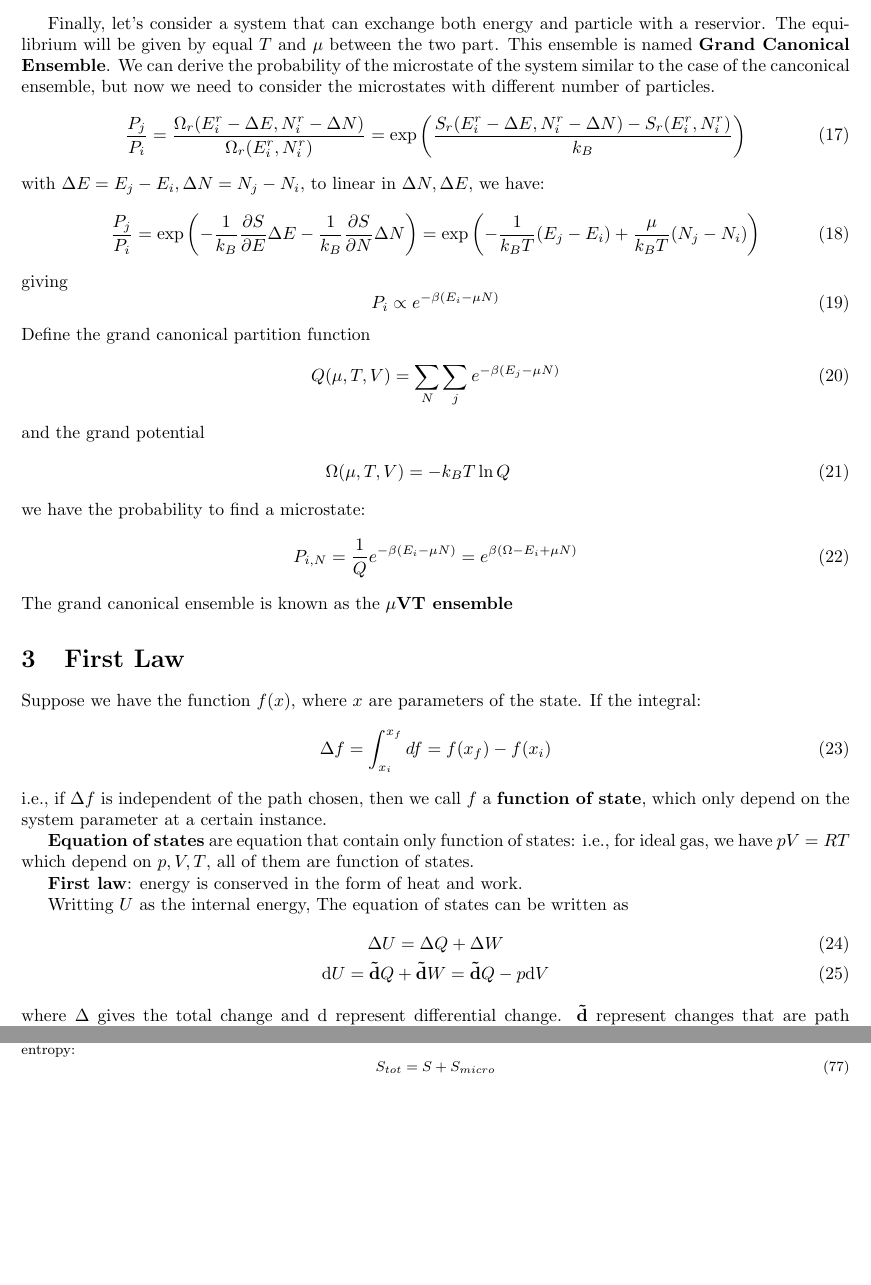
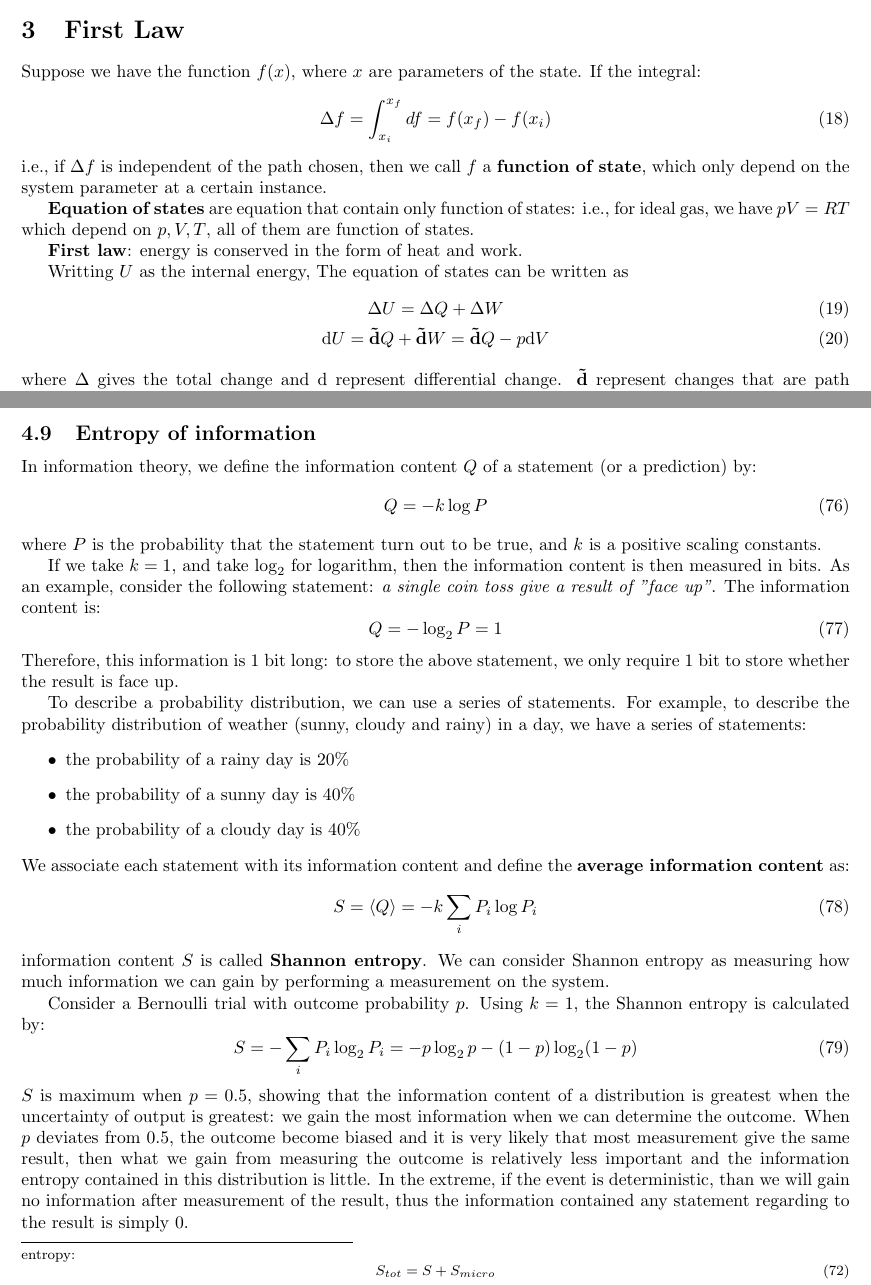
Before and after one commit to whzhangg/notes, a LaTeX document (statistic/part1.tex): two parts of pages 5 and 11 of 26, joined at a grey line, cut at the place of the change, the shorter picture padded with empty space. Compiled offline with pdfLaTeX.

Commit message:
added information entropy

```diff
--- a/statistic/part1.tex
+++ b/statistic/part1.tex
@@ -184,37 +189,37 @@ The probability of finding a given microstate of the system is then
 To specific a canconical potential, we need to specify $V, N, T$, therefore, canonical potential
 is also known as the \textbf{NVT ensemble}
 
-Finally, let's consider a system that can exchange both energy and particle with
-a reservior. The equilibrium will be given by equal $T$ and $\mu$ between the
-two part. This ensemble is named \textbf{Grand Canonical Ensemble}.
-We can derive the probability of the microstate of the system similar to the
-case of the canconical ensemble, but now we need to consider the microstates with
-different number of particles.
-\begin{equation}
-    \frac{P_j}{P_i} = \frac{\Omega_r(E^r_i - \Delta E, N^r_i - \Delta N)}{\Omega_r(E^r_i,N^r_i)} = \exp\left( \frac{S_r(E^r_i - \Delta E, N^r_i - \Delta N)-S_r(E^r_i,N^r_i)}{k_B} \right)
-\end{equation}
-with $\Delta E = E_j - E_i, \Delta N = N_j - N_i$, to linear in $\Delta N, \Delta E$, we have:
-\begin{equation}
-    \frac{P_j}{P_i} = \exp\left( -\frac{1}{k_B} \frac{\partial S}{\partial E} \Delta E - \frac{1}{k_B} \frac{\partial S}{\partial N} \Delta N \right)
-    = \exp\left( -\frac{1}{k_BT} (E_j - E_i) + \frac{\mu}{k_BT} (N_j - N_i) \right)
-\end{equation}
-giving
-\begin{equation}
-    P_i \propto e^{-\beta (E_i - \mu N)}
-\end{equation}
-Define the grand canonical partition function
-\begin{equation}
-    Q(\mu,T,V) = \sum_N\sum_j e^{-\beta (E_j - \mu N)}
-\end{equation}
-and the grand potential
-\begin{eqnarray}
-    \Omega(\mu,T,V) = -k_BT\ln Q
-\end{eqnarray}
-we have the probability to find a microstate:
-\begin{equation}
-    P_{i,N} = \frac{1}{Q} e^{-\beta (E_i - \mu N)} = e^{\beta(\Omega - E_i + \mu N)}
-\end{equation}
-The grand canonical ensemble is known as the \textbf{$\mu$VT ensemble}
+%Finally, let's consider a system that can exchange both energy and particle with
+%a reservior. The equilibrium will be given by equal $T$ and $\mu$ between the
+%two part. This ensemble is named \textbf{Grand Canonical Ensemble}.
+%We can derive the probability of the microstate of the system similar to the
+%case of the canconical ensemble, but now we need to consider the microstates with
+%different number of particles.
+%\begin{equation}
+%    \frac{P_j}{P_i} = \frac{\Omega_r(E^r_i - \Delta E, N^r_i - \Delta N)}{\Omega_r(E^r_i,N^r_i)} = \exp\left( \frac{S_r(E^r_i - \Delta E, N^r_i - \Delta N)-S_r(E^r_i,N^r_i)}{k_B} \right)
+%\end{equation}
+%with $\Delta E = E_j - E_i, \Delta N = N_j - N_i$, to linear in $\Delta N, \Delta E$, we have:
+%\begin{equation}
+%    \frac{P_j}{P_i} = \exp\left( -\frac{1}{k_B} \frac{\partial S}{\partial E} \Delta E - \frac{1}{k_B} \frac{\partial S}{\partial N} \Delta N \right)
+%    = \exp\left( -\frac{1}{k_BT} (E_j - E_i) + \frac{\mu}{k_BT} (N_j - N_i) \right)
+%\end{equation}
+%giving
+%\begin{equation}
+%    P_i \propto e^{-\beta (E_i - \mu N)}
+%\end{equation}
+%Define the grand canonical partition function
+%\begin{equation}
+%    Q(\mu,T,V) = \sum_N\sum_j e^{-\beta (E_j - \mu N)}
+%\end{equation}
+%and the grand potential
+%\begin{eqnarray}
+%    \Omega(\mu,T,V) = -k_BT\ln Q
+%\end{eqnarray}
+%we have the probability to find a microstate:
+%\begin{equation}
+%    P_{i,N} = \frac{1}{Q} e^{-\beta (E_i - \mu N)} = e^{\beta(\Omega - E_i + \mu N)}
+%\end{equation}
+%The grand canonical ensemble is known as the \textbf{$\mu$VT ensemble}
 
 
 \section{First Law}
@@ -580,6 +584,55 @@ where the probability $p_i = n_i / N$ and $\sum_i p_i = 1$. We have:
     & = - k_B \sum_i p_i \ln p_i
 \end{align}
 }
+
+\subsection{Entropy of information}
+In information theory, we define the information content $Q$ of
+a statement (or a prediction) by:
+\begin{equation}
+    Q = - k \log P
+\end{equation}
+where $P$ is the probability that the statement turn out to be true, and
+$k$ is a positive scaling constants.
+
+If we take $k = 1$, and take $\log_2$ for logarithm, then
+the information content is then measured in bits. As an example, consider the
+following statement: \emph{a single coin toss give a result of "face up"}. The
+information content is:
+\begin{equation}
+    Q = - \log_2 P = 1
+\end{equation}
+Therefore, this information is 1 bit long: to store the above statement, we only require 1 bit
+to store whether the result is face up.
+
+To describe a probability distribution, we can use a series of statements. For example,
+to describe the probability distribution of weather (sunny, cloudy and rainy) in a day, we
+have a series of statements:
+\begin{itemize}
+    \item the probability of a rainy day is $20\%$
+    \item the probability of a sunny day is $40\%$
+    \item the probability of a cloudy day is $40\%$
+\end{itemize}
+We associate each statement with its information content and define the \textbf{average information content}
+as:
+\begin{equation}
+    S = \langle Q \rangle = -k \sum_i P_i \log P_i
+\end{equation}
+information content $S$ is called \textbf{Shannon entropy}. We can consider Shannon entropy
+as measuring how much information we can gain by performing a measurement on the system.
+
+Consider a Bernoulli trial with outcome probability $p$. Using $k=1$, the
+Shannon entropy is calculated by:
+\begin{equation}
+    S = - \sum_i P_i \log_2 P_i = -p \log_2 p - (1-p) \log_2 (1-p)
+\end{equation}
+$S$ is maximum when $p = 0.5$, showing that the information content of a distribution is greatest
+when the uncertainty of output is greatest: we gain the most information when we can determine
+the outcome.
+When $p$ deviates from $0.5$, the outcome become biased and it is very likely that most measurement
+give the same result, then what we gain from measuring the outcome is relatively less important and
+the information entropy contained in this distribution is little. In the extreme, if the event is
+deterministic, than we will gain no information after measurement of the result, thus the information
+contained any statement regarding to the result is simply $0$.
 
 \section{Third Law}
 We can measure the change of entropy of a system by measuring its heat capacitiy:
```
Also changed, not shown: statistic/part2.tex (+18 -16 lines), statistic/part1.pdf, statistic/part2.pdf, statistic/part1.tex (20 more changed lines), 1 other file.
